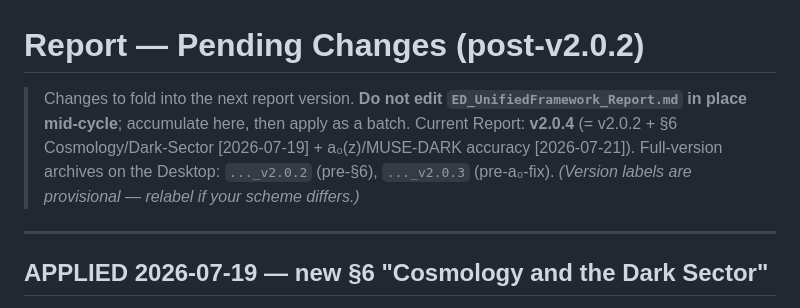
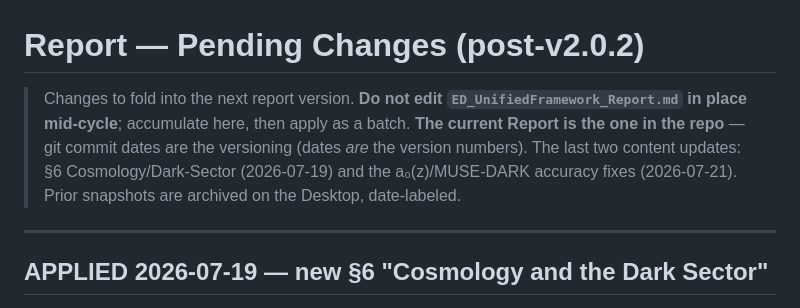
Before and after one commit to allen-proxmire/ED-generative, a Markdown page: REPORT_CHANGES.md, the part around the change. Drawn GitHub-style.

Commit message:
REPORT_CHANGES: date-based versioning (current Report = the repo copy)
Per AP: dates are the version numbers, current lives in the repo. Dropped
the provisional v2.0.x labels from the header; the Desktop archive I made
is renamed to its content date (2026-07-19).

Co-Authored-By: Claude Opus 4.8 <noreply@anthropic.com>

```diff
--- a/REPORT_CHANGES.md
+++ b/REPORT_CHANGES.md
@@ -1,6 +1,6 @@
 # Report — Pending Changes (post-v2.0.2)
 
-> Changes to fold into the next report version. **Do not edit `ED_UnifiedFramework_Report.md` in place mid-cycle**; accumulate here, then apply as a batch. Current Report: **v2.0.4** (= v2.0.2 + §6 Cosmology/Dark-Sector [2026-07-19] + a₀(z)/MUSE-DARK accuracy [2026-07-21]). Full-version archives on the Desktop: `..._v2.0.2` (pre-§6), `..._v2.0.3` (pre-a₀-fix). *(Version labels are provisional — relabel if your scheme differs.)*
+> Changes to fold into the next report version. **Do not edit `ED_UnifiedFramework_Report.md` in place mid-cycle**; accumulate here, then apply as a batch. **The current Report is the one in the repo** — git commit dates are the versioning (dates *are* the version numbers). The last two content updates: §6 Cosmology/Dark-Sector (2026-07-19) and the a₀(z)/MUSE-DARK accuracy fixes (2026-07-21). Prior snapshots are archived on the Desktop, date-labeled.
 
 ---
 
```
